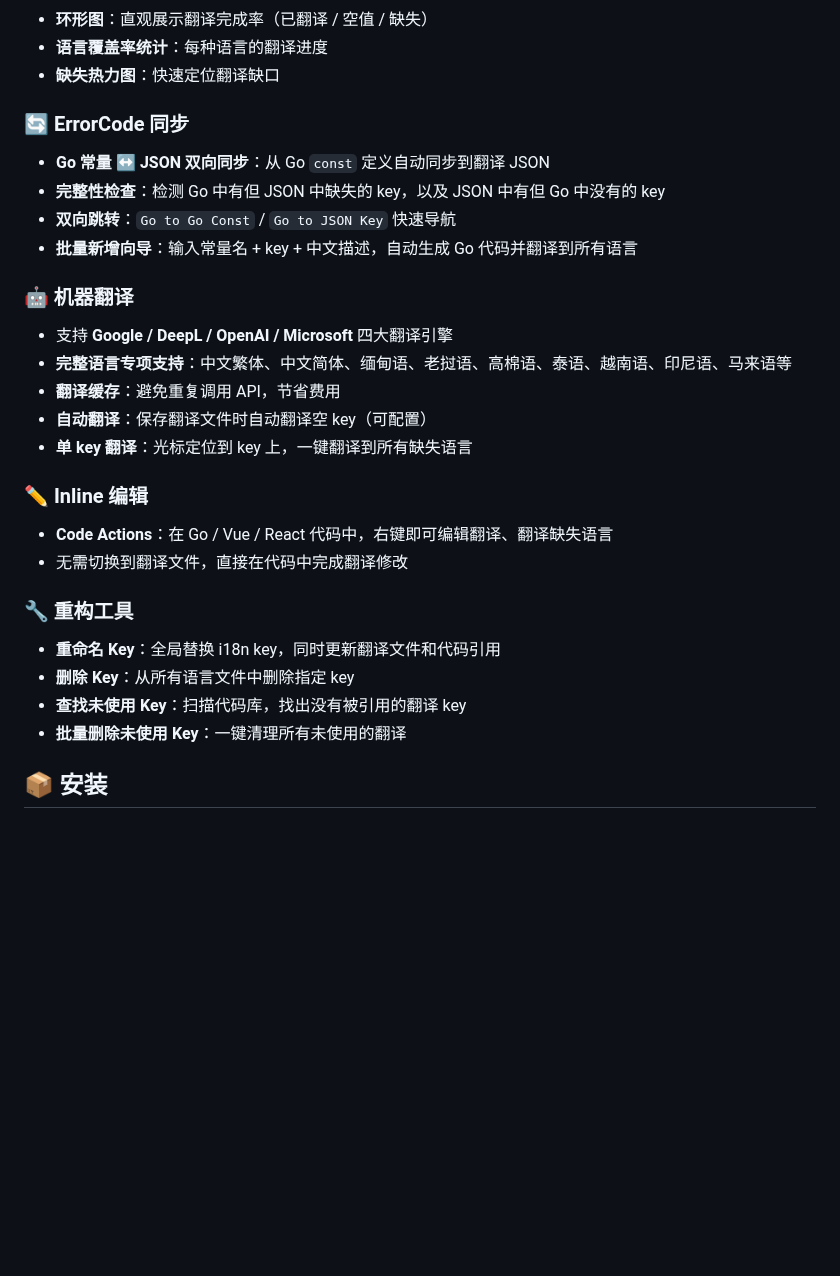
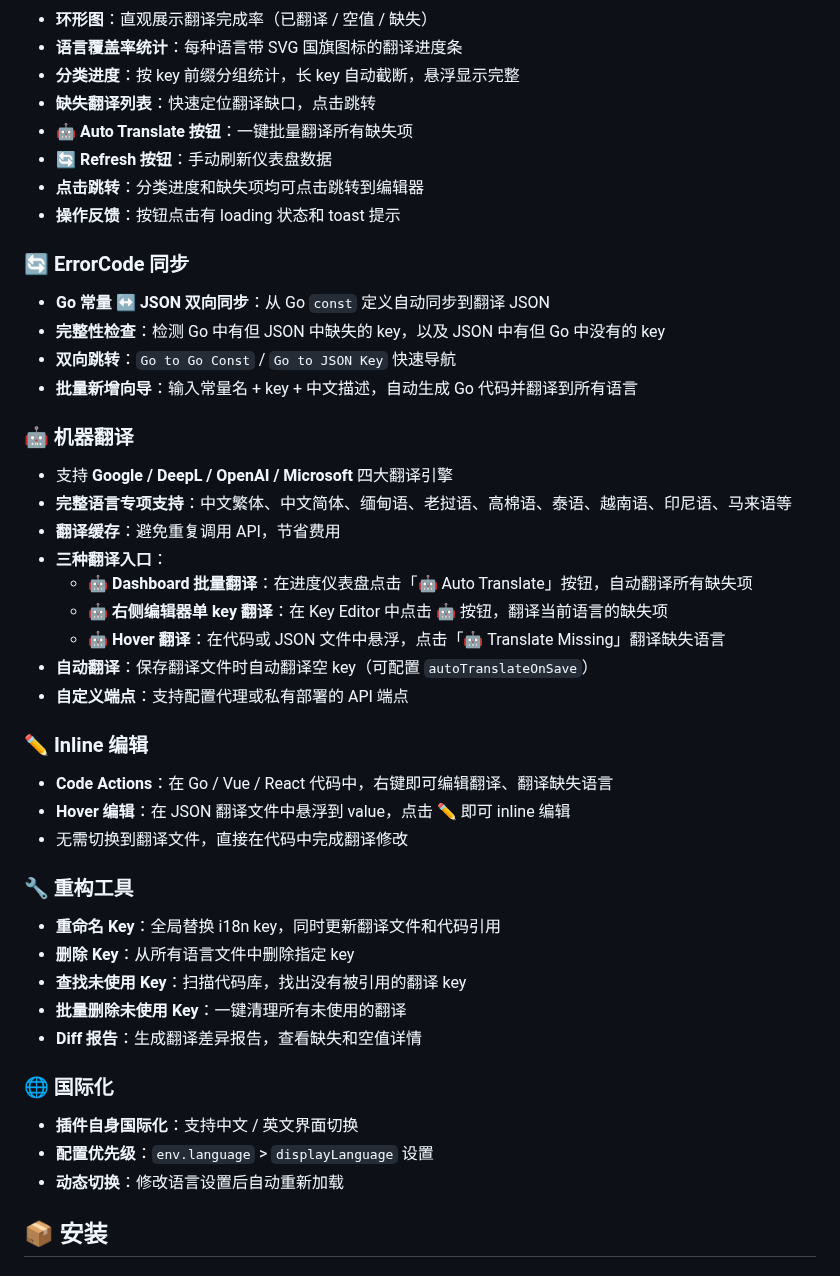
Before and after one commit to kamalyes/i18n-ally-pro, a Markdown page: README.md, the part around one of its changes. GitHub-like rendering; blank space fills up the shorter version.

```diff
--- a/README.md
+++ b/README.md
@@ -25,6 +47,11 @@
 - **环形图**：直观展示翻译完成率（已翻译 / 空值 / 缺失）
-- **语言覆盖率统计**：每种语言的翻译进度
-- **缺失热力图**：快速定位翻译缺口
+- **语言覆盖率统计**：每种语言带 SVG 国旗图标的翻译进度条
+- **分类进度**：按 key 前缀分组统计，长 key 自动截断，悬浮显示完整
+- **缺失翻译列表**：快速定位翻译缺口，点击跳转
+- **🤖 Auto Translate 按钮**：一键批量翻译所有缺失项
+- **🔄 Refresh 按钮**：手动刷新仪表盘数据
+- **点击跳转**：分类进度和缺失项均可点击跳转到编辑器
+- **操作反馈**：按钮点击有 loading 状态和 toast 提示
 
 ### 🔄 ErrorCode 同步
 
@@ -38,12 +65,17 @@
 - 支持 **Google / DeepL / OpenAI / Microsoft** 四大翻译引擎
 - **完整语言专项支持**：中文繁体、中文简体、缅甸语、老挝语、高棉语、泰语、越南语、印尼语、马来语等
 - **翻译缓存**：避免重复调用 API，节省费用
-- **自动翻译**：保存翻译文件时自动翻译空 key（可配置）
-- **单 key 翻译**：光标定位到 key 上，一键翻译到所有缺失语言
+- **三种翻译入口**：
+  - 🤖 **Dashboard 批量翻译**：在进度仪表盘点击「🤖 Auto Translate」按钮，自动翻译所有缺失项
+  - 🤖 **右侧编辑器单 key 翻译**：在 Key Editor 中点击 🤖 按钮，翻译当前语言的缺失项
+  - 🤖 **Hover 翻译**：在代码或 JSON 文件中悬浮，点击「🤖 Translate Missing」翻译缺失语言
+- **自动翻译**：保存翻译文件时自动翻译空 key（可配置 `autoTranslateOnSave`）
+- **自定义端点**：支持配置代理或私有部署的 API 端点
 
 ### ✏️ Inline 编辑
 
 - **Code Actions**：在 Go / Vue / React 代码中，右键即可编辑翻译、翻译缺失语言
+- **Hover 编辑**：在 JSON 翻译文件中悬浮到 value，点击 ✏️ 即可 inline 编辑
 - 无需切换到翻译文件，直接在代码中完成翻译修改
 
 ### 🔧 重构工具
@@ -52,6 +84,13 @@
 - **删除 Key**：从所有语言文件中删除指定 key
 - **查找未使用 Key**：扫描代码库，找出没有被引用的翻译 key
 - **批量删除未使用 Key**：一键清理所有未使用的翻译
+- **Diff 报告**：生成翻译差异报告，查看缺失和空值详情
+
+### 🌐 国际化
+
+- **插件自身国际化**：支持中文 / 英文界面切换
+- **配置优先级**：`env.language` > `displayLanguage` 设置
+- **动态切换**：修改语言设置后自动重新加载
 
 ## 📦 安装
 
```
Also changed, not shown: other parts of README.md (+110 -56 lines), docs/TRANSLATOR-SETUP.md (added, +229 -0 lines), docs/assets/dasboard-edit.png (added), docs/assets/dashboard.png (added), 15 other files.
